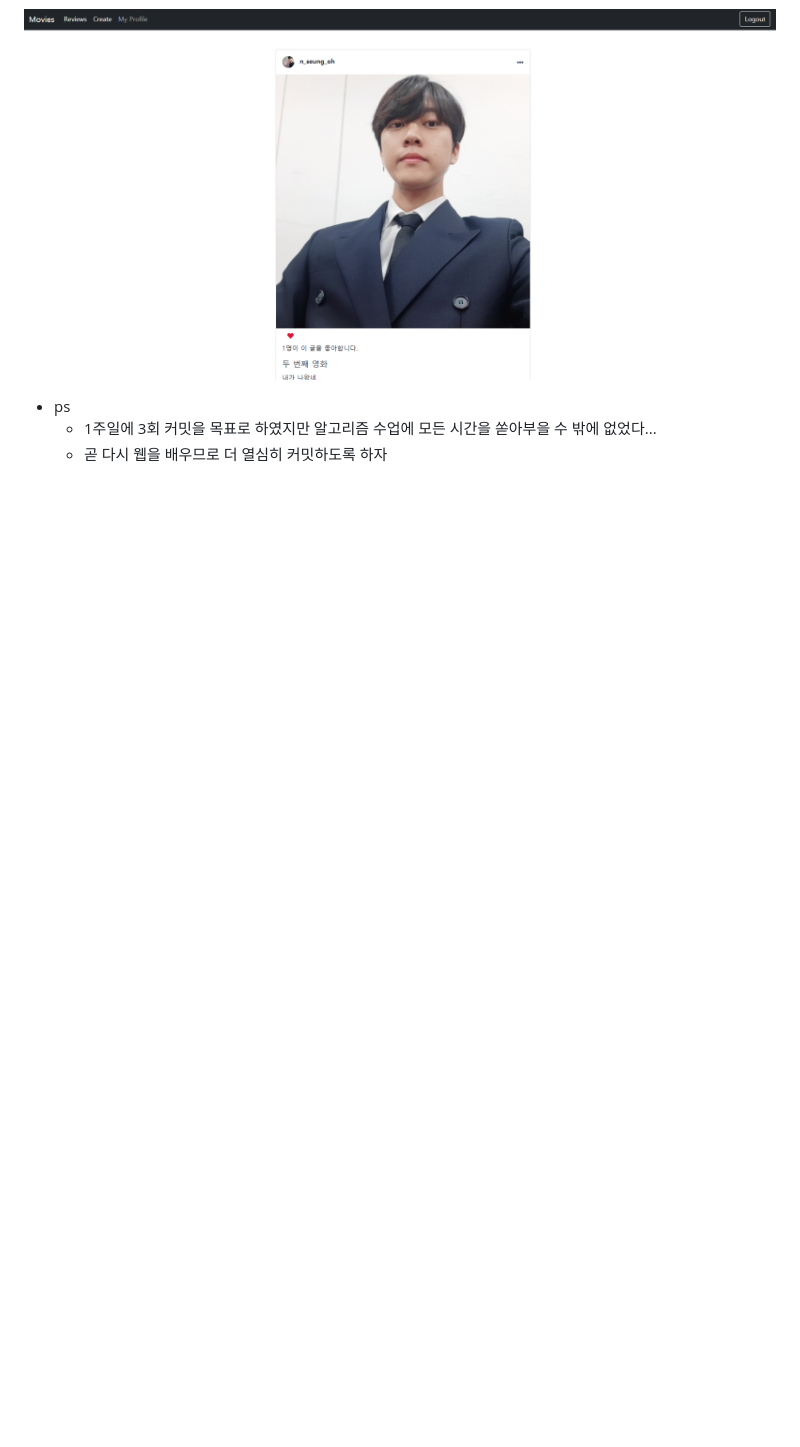
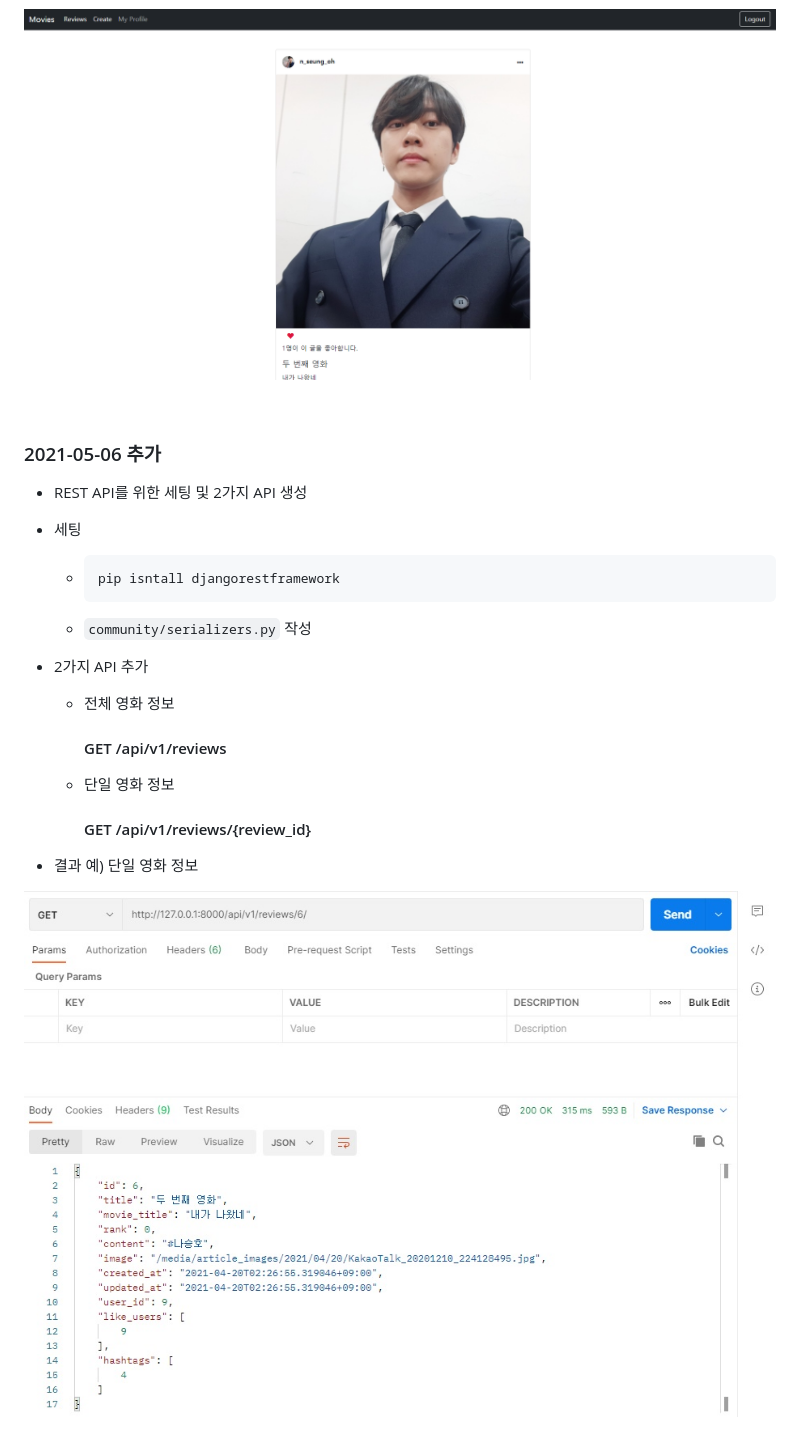
Before and after one commit to qlfflwls5/Django_community_web, a Markdown page: README.md, the part around the change. Rendered like a GitHub page; pictures changed too: README.assets/review_detail.jpg (added); blank space fills up the shorter version.

Commit message:
ADD README 2021-05-06

````diff
--- a/README.md
+++ b/README.md
@@ -68,6 +68,30 @@
 
 ![image-20210420024858998](README.assets/image-20210420024858998.png)
 
-+ ps
-  + 1주일에 3회 커밋을 목표로 하였지만 알고리즘 수업에 모든 시간을 쏟아부을 수 밖에 없었다...
-  + 곧 다시 웹을 배우므로 더 열심히 커밋하도록 하자
+<br/>
+
+### 2021-05-06 추가
+
++ REST API를 위한 세팅 및 2가지 API 생성
+
++ 세팅
+
+  + ```
+    pip isntall djangorestframework
+    ```
+
+  + `community/serializers.py` 작성
+
++ 2가지 API 추가
+
+  + 전체 영화 정보
+
+    #### GET    /api/v1/reviews
+
+  + 단일 영화 정보
+
+    #### GET    /api/v1/reviews/{review_id}
+
++ 결과 예) 단일 영화 정보
+
+![review_detail](README.assets/review_detail.jpg)
````
